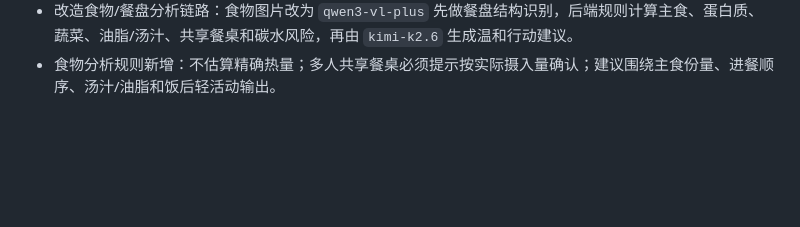
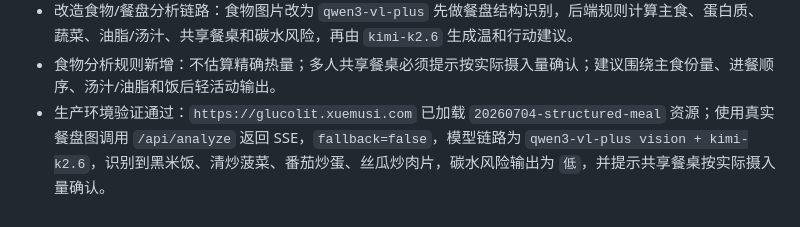
Before and after one commit to xuemusi/glucolit, a Markdown page: docs/开发进度.md, the part around the change. Drawn GitHub-style; blank space fills up the shorter version.

Commit message:
Document production meal analysis validation

```diff
--- a/docs/开发进度.md
+++ b/docs/开发进度.md
@@ -30,3 +30,4 @@
 - 生产环境验证通过：`https://glucolit.xuemusi.com` 已加载 `20260704-structured-report` 资源；使用真实 OGTT 截图调用 `/api/analyze` 返回 SSE，`fallback=false`，模型链路为 `qwen3-vl-plus OCR + kimi-k2.6`，HOMA-IR 输出 `2.79-3.23`，并正确标记 `2h OGTT=normal`、`1h glucose=high_post_load_signal_not_diagnostic`。
 - 改造食物/餐盘分析链路：食物图片改为 `qwen3-vl-plus` 先做餐盘结构识别，后端规则计算主食、蛋白质、蔬菜、油脂/汤汁、共享餐桌和碳水风险，再由 `kimi-k2.6` 生成温和行动建议。
 - 食物分析规则新增：不估算精确热量；多人共享餐桌必须提示按实际摄入量确认；建议围绕主食份量、进餐顺序、汤汁/油脂和饭后轻活动输出。
+- 生产环境验证通过：`https://glucolit.xuemusi.com` 已加载 `20260704-structured-meal` 资源；使用真实餐盘图调用 `/api/analyze` 返回 SSE，`fallback=false`，模型链路为 `qwen3-vl-plus vision + kimi-k2.6`，识别到黑米饭、清炒菠菜、番茄炒蛋、丝瓜炒肉片，碳水风险输出为 `低`，并提示共享餐桌按实际摄入量确认。
```
